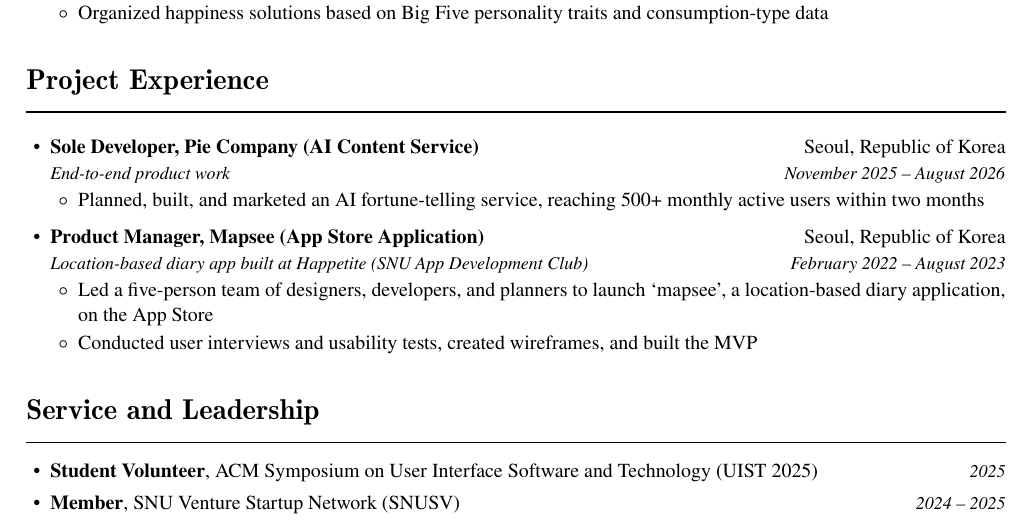
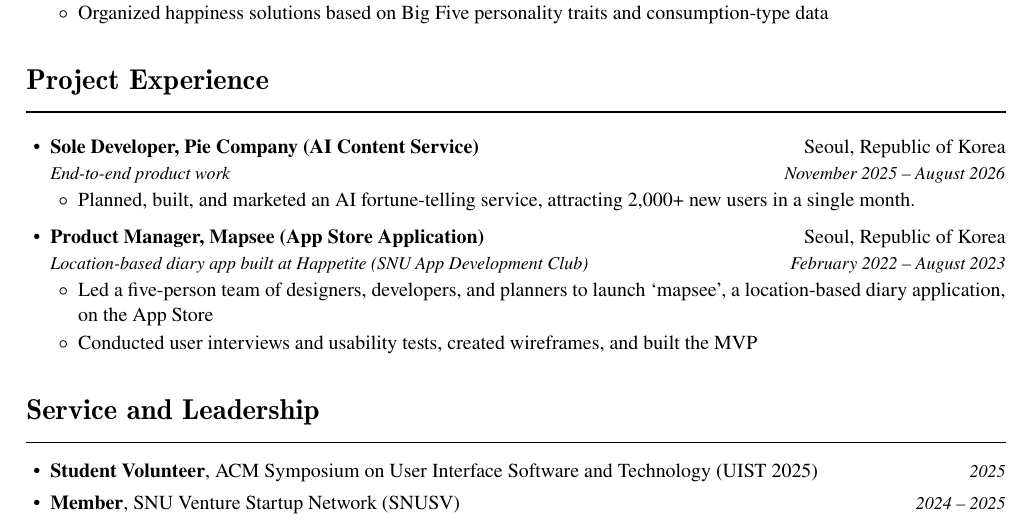
Before and after one commit to leejungp2/leejungp2.github.io, a LaTeX CV (references/docs/Jung_Lee_CV.tex): part of page 3 of 3, cut so that both start at the same text. Compiled offline with pdfLaTeX.

Commit message:
Update CV with 2,000+ new users in a single month

```diff
--- a/references/docs/Jung_Lee_CV.tex
+++ b/references/docs/Jung_Lee_CV.tex
@@ -336,8 +336,8 @@ support their well-being.
   \entry{Sole Developer, Pie Company (AI Content Service)}{Seoul, Republic of Korea}
         {End-to-end product work}{November 2025 -- August 2026}
   \begin{details}
-    \item Planned, built, and marketed an AI fortune-telling service, reaching 500+ monthly
-          active users within two months
+    \item Planned, built, and marketed an AI fortune-telling service, attracting 2,000+ new
+          users in a single month.
   \end{details}
 
   \entry{Product Manager, Mapsee (App Store Application)}{Seoul, Republic of Korea}
```
Also changed, not shown: _pages/cv.md (+1 -1 lines), assets/files/Jung_Lee_CV.pdf.
